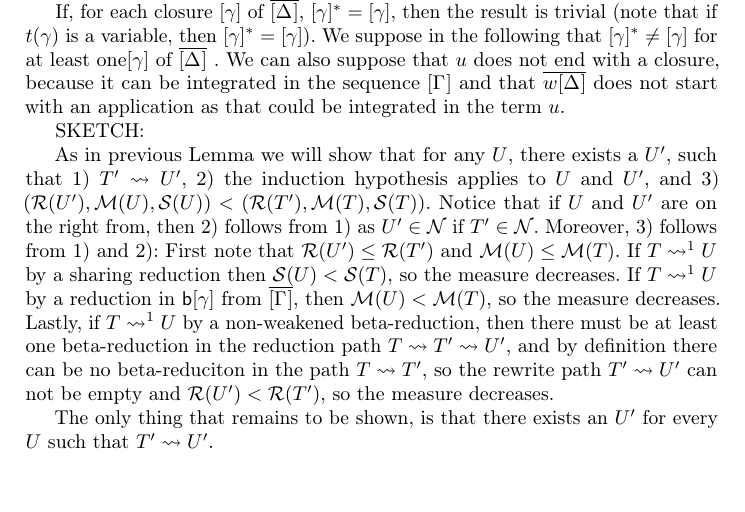
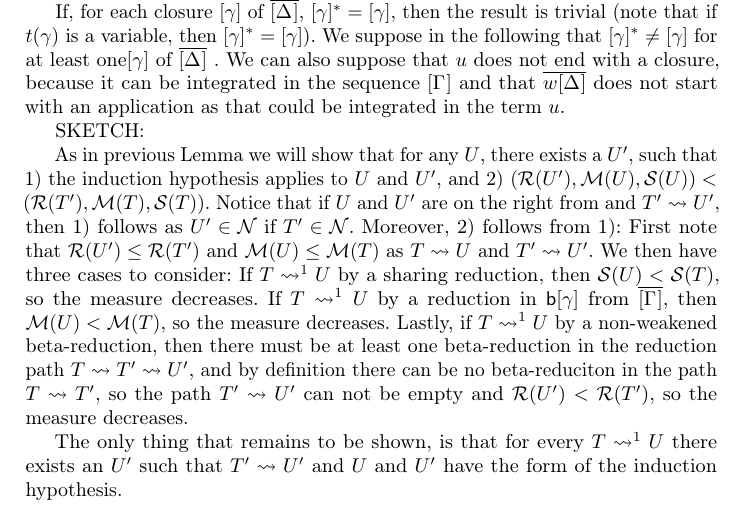
Before and after one commit to teg/SN-LPAR, a LaTeX thesis (AL-LPAR.tex): part of page 11 of 19, cut so that both start at the same text, the shorter picture padded with empty space. Compiled offline with pdfLaTeX.

Commit message:
clarified the sketch a tiny bit

```diff
--- a/AL-LPAR.tex
+++ b/AL-LPAR.tex
@@ -1046,9 +1046,22 @@ If,  for each closure $\g$ of $\overline{\G*}$,  $\g^* = \g$, then the result is
 
 SKETCH:
 
-As in previous Lemma we will show that for any $U$, there exists a $U'$, such that 1) $T'\rewrite U'$, 2) the induction hypothesis applies to $U$ and $U'$, and 3) $(\R(U'),\M(U),\S(U))<(\R(T'),\M(T),\S(T))$. Notice that if $U$ and $U'$ are on the right from, then 2) follows from 1) as $U'\in\SN$ if $T'\in\SN$. Moreover, 3) follows from 1) and 2): First note that $\R(U')\leq\R(T')$ and $\M(U)\leq\M(T)$. If $T\rewrite^1 U$ by a sharing reduction then $\S(U)<\S(T)$, so the measure decreases. If $T\rewrite^1 U$ by a reduction in $\term\g$ from $\overline\G$, then $\M(U)<\M(T)$, so the measure decreases. Lastly, if $T\rewrite^1 U$ by a non-weakened beta-reduction, then there must be at least one beta-reduction in the reduction path $T\rewrite T'\rewrite U'$, and by definition there can be no beta-reduciton in the path $T\rewrite T'$, so the rewrite path $T'\rewrite U'$ can not be empty and $\R(U')<\R(T')$, so the measure decreases.
+As in previous Lemma we will show that for any $U$, there exists a $U'$, such that 1) the induction hypothesis applies to $U$ and $U'$, and 2) $(\R(U'),\M(U),\S(U))<(\R(T'),\M(T),\S(T))$.
+%
+Notice that if $U$ and $U'$ are on the right from and $T'\rewrite U'$, then 1) follows as $U'\in\SN$ if $T'\in\SN$.
+%
+Moreover, 2) follows from 1):
+%
+First note that $\R(U')\leq\R(T')$ and $\M(U)\leq\M(T)$ as $T\rewrite U$ and $T'\rewrite U'$.
+%
+We then have three cases to consider:
+If $T\rewrite^1 U$ by a sharing reduction, then $\S(U)<\S(T)$, so the measure decreases.
+%
+If $T\rewrite^1 U$ by a reduction in $\term\g$ from $\overline\G$, then $\M(U)<\M(T)$, so the measure decreases.
+%
+Lastly, if $T\rewrite^1 U$ by a non-weakened beta-reduction, then there must be at least one beta-reduction in the reduction path $T\rewrite T'\rewrite U'$, and by definition there can be no beta-reduciton in the path $T\rewrite T'$, so the path $T'\rewrite U'$ can not be empty and $\R(U')<\R(T')$, so the measure decreases.
 
-The only thing that remains to be shown, is that there exists an $U'$ for every $U$ such that $T'\rewrite U'$.
+The only thing that remains to be shown, is that for every $T\rewrite^1 U$ there exists an $U'$ such that $T'\rewrite U'$ and $U$ and $U'$ have the form of the induction hypothesis.
 \newpage
 
   We prove a stronger version of the lemma by considering instead the terms $T = (u\G)\overline{w\G*}$ and $T' = (u\G^*)\overline{w\G*^*}$, where for each
```
